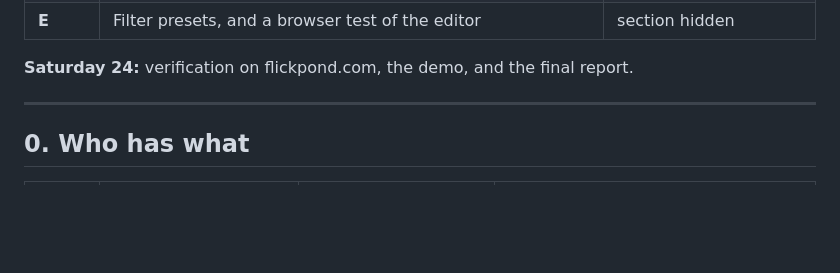
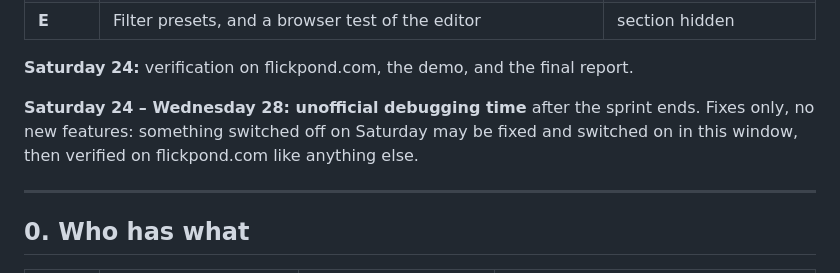
Before and after one commit to Flickpond/Media_player, a Markdown page: docs/sprint6-plan.md, the part around the change. Drawn GitHub-style; blank space fills up the shorter version.

Commit message:
Final week plan: Saturday to Wednesday is debugging time

```diff
--- a/docs/sprint6-plan.md
+++ b/docs/sprint6-plan.md
@@ -38,6 +38,11 @@ Tuesday, done a day early). Verify everything on the live site.
 | **E** | Filter presets, and a browser test of the editor | section hidden |
 
 **Saturday 24:** verification on flickpond.com, the demo, and the final report.
+
+**Saturday 24 – Wednesday 28: unofficial debugging time** after the sprint ends.
+Fixes only, no new features: something switched off on Saturday may be fixed
+and switched on in this window, then verified on flickpond.com like anything
+else.
 
 ---
 
```
